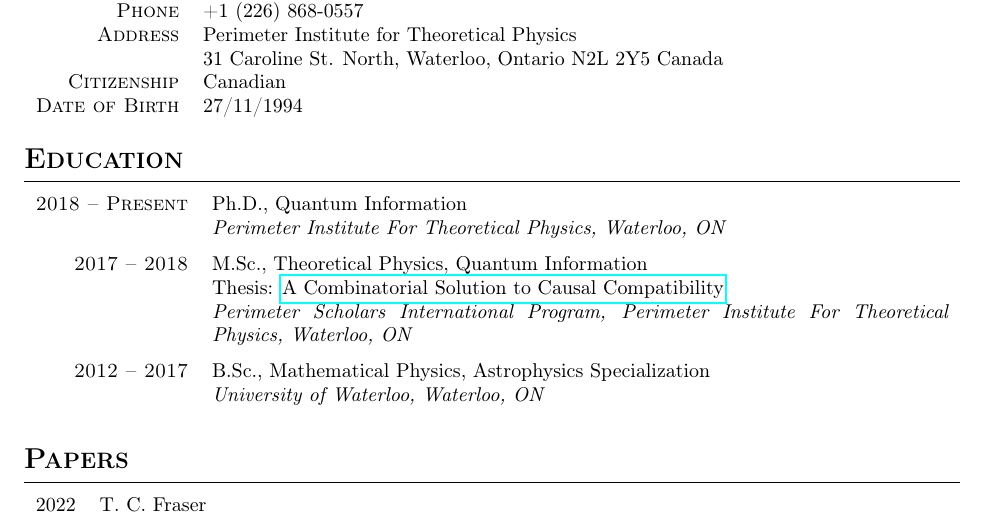
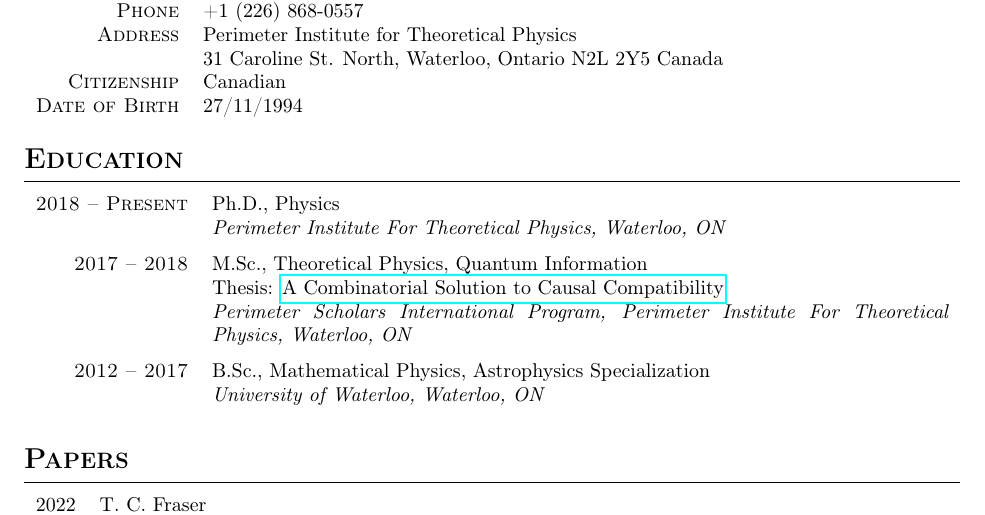
Before and after one commit to tcfraser/curriculum-vitae, a LaTeX CV (cv.tex): part of page 1 of 3, cut so that both start at the same text. Compiled offline with pdfLaTeX.

Commit message:
changed Quantum Info to Physics

```diff
--- a/cv.tex
+++ b/cv.tex
@@ -17,7 +17,7 @@
     \section{Education}
     \begin{educationlist}
         \item{2018 -- Present}
-            {Ph.D., Quantum Information}
+            {Ph.D., Physics}
             {}
             {Perimeter Institute For Theoretical Physics, Waterloo, ON}
         \item{2017 -- 2018}
```
Also changed, not shown: cv.pdf.
